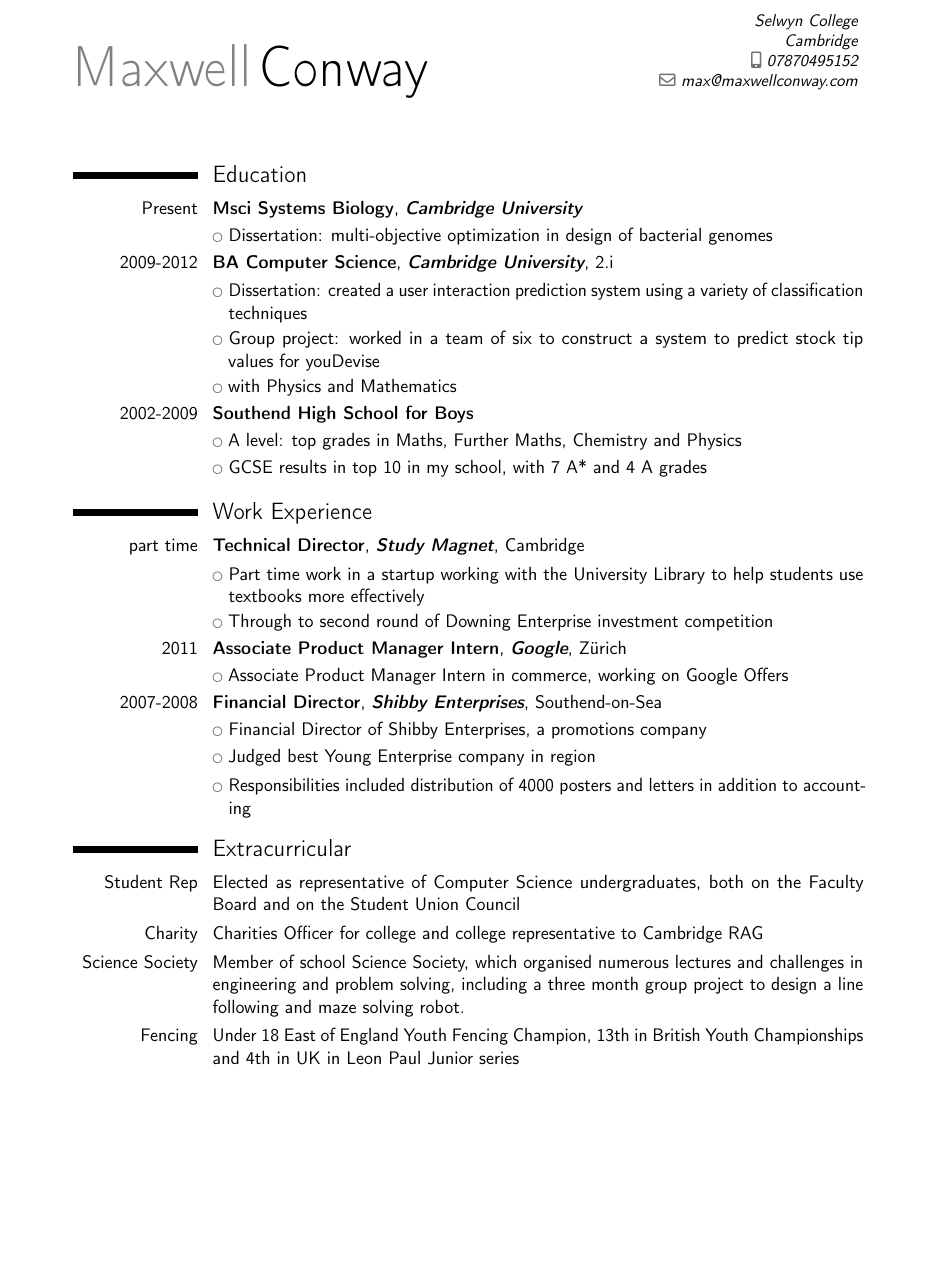
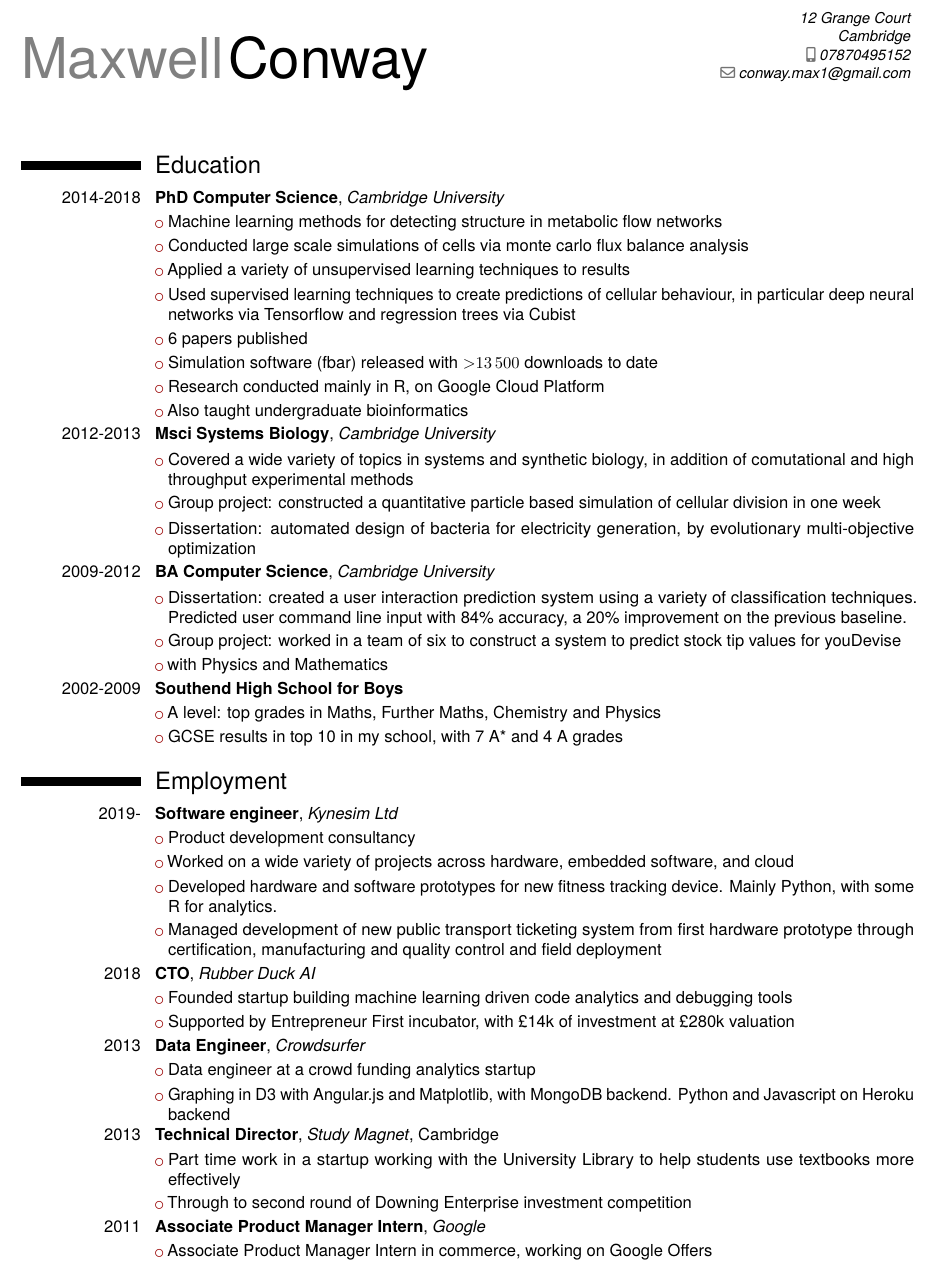
Before and after one commit to maxconway/CV, a LaTeX CV (CV.tex): part of the page, cut at the place of the change, the shorter picture padded with empty space. Compiled offline with pdfLaTeX.

Commit message:
Lots of changes

```diff
--- a/CV.tex
+++ b/CV.tex
@@ -1,7 +1,9 @@
-\documentclass[11pt,a4paper,sans]{moderncv}
+\documentclass[10pt,a4paper,sans]{moderncv}
 \moderncvstyle{classic}
 \nopagenumbers{}
-\usepackage[scale=0.8]{geometry}
+\usepackage[margin=1cm]{geometry}
+\usepackage{tgheros}
+\usepackage{siunitx}
 
 %CUSTOMIZE
 \setlength{\hintscolumnwidth}{1.2\hintscolumnwidth}
@@ -17,17 +19,33 @@
 \firstname{Maxwell}
 \familyname{Conway}
 %\address{87 Ashurst Avenue}{Southend-on-Sea, SS2 4TE}{}
-\address{Selwyn College}{Cambridge}{}
+\address{12 Grange Court}{Cambridge}{}
 \mobile{07870495152}
-\email{max@maxwellconway.com}
+\email{conway.max1@gmail.com}
 
 \begin{document}
 \makecvtitle
 \section{Education}
-\cventry{Present}{\textbf{Msci Systems Biology}}{\textbf{Cambridge University}}{}{}{}{
-\cvlistitem{Dissertation: multi-objective optimization in design of bacterial genomes}}
-\cventry{2009-2012}{\textbf{BA Computer Science}}{\textbf{Cambridge University}}{2.i}{}{}{}{
-	\cvlistitem{Dissertation: created a user interaction prediction system using a variety of classification techniques}
+
+\cventry{2014-2018}{PhD Computer Science}{Cambridge University}{}{}{}{
+	\cvlistitem{Machine learning methods for detecting structure in metabolic flow networks}
+	\cvlistitem{Conducted large scale simulations of cells via monte carlo flux balance analysis}
+	\cvlistitem{Applied a variety of unsupervised learning techniques to results}
+	\cvlistitem{Used supervised learning techniques to create predictions of cellular behaviour, in particular deep neural networks via Tensorflow and regression trees via Cubist}
+	\cvlistitem{6 papers published}
+	\cvlistitem{Simulation software (fbar) released with \num{> 13500} downloads to date}
+	\cvlistitem{Research conducted mainly in R, on Google Cloud Platform}
+	\cvlistitem{Also taught undergraduate bioinformatics}
+}
+
+\cventry{2012-2013}{Msci Systems Biology}{Cambridge University}{}{}{}{
+	\cvlistitem{Covered a wide variety of topics in systems and synthetic biology, in addition of comutational and high throughput experimental methods}
+	\cvlistitem{Group project: constructed a quantitative particle based simulation of cellular division in one week}
+	\cvlistitem{Dissertation: automated design of bacteria for electricity generation, by evolutionary multi-objective optimization}
+}
+
+\cventry{2009-2012}{BA Computer Science}{Cambridge University}{}{}{}{
+	\cvlistitem{Dissertation: created a user interaction prediction system using a variety of classification techniques. Predicted user command line input with 84\% accuracy, a 20\% improvement on the previous baseline.}
 	\cvlistitem{Group project: worked in a team of six to construct a system to predict stock tip values for youDevise}
 	\cvlistitem{with Physics and Mathematics}
 }
@@ -37,27 +55,32 @@
 	\cvlistitem{GCSE results in top 10 in my school, with 7 A* and 4 A grades}
 }
 
-\section{Work Experience}
-\cventry{part time}{\textbf{Technical Director}}{\textbf{Study Magnet}}{Cambridge}{}{}{
-\cvlistitem{Part time work in a startup working with the University Library to help students use textbooks more effectively}
-\cvlistitem{Through to second round of Downing Enterprise investment competition}
+\section{Employment}
+
+\cventry{2019-}{Software engineer}{Kynesim Ltd}{}{}{}{
+	\cvlistitem{Product development consultancy}
+	\cvlistitem{Worked on a wide variety of projects across hardware, embedded software, and cloud}
+	\cvlistitem{Developed hardware and software prototypes for new fitness tracking device. Mainly Python, with some R for analytics.}
+	\cvlistitem{Managed development of new public transport ticketing system from first hardware prototype through certification, manufacturing and quality control and field deployment}
 }
 
-\cventry{2011}{\textbf{Associate Product Manager Intern}}{\textbf{Google}}{Z\"{u}rich}{}{}{
-\cvlistitem{Associate Product Manager Intern in commerce, working on Google Offers}
+\cventry{2018}{CTO}{Rubber Duck AI}{}{}{}{
+	\cvlistitem{Founded startup building machine learning driven code analytics and debugging tools}
+	\cvlistitem{Supported by Entrepreneur First incubator, with £14k of investment at £280k valuation}
 }
 
-\cventry{2007-2008}{\textbf{Financial Director}}{\textbf{Shibby Enterprises}}{Southend-on-Sea}{}{}
-\cvlistitem{Financial Director of Shibby Enterprises, a promotions company}
-\cvlistitem{Judged best Young Enterprise company in region}
-\cvlistitem{Responsibilities included distribution of 4000 posters and letters in addition to accounting}
+\cventry{2013}{Data Engineer}{Crowdsurfer}{}{}{}{
+	\cvlistitem{Data engineer at a crowd funding analytics startup}
+	\cvlistitem{Graphing in D3 with Angular.js and Matplotlib, with MongoDB backend. Python and Javascript on Heroku backend}
+}
 
-%	study magnet should be included normally
+\cventry{2013}{Technical Director}{Study Magnet}{Cambridge}{}{}{
+	\cvlistitem{Part time work in a startup working with the University Library to help students use textbooks more effectively}
+	\cvlistitem{Through to second round of Downing Enterprise investment competition}
+}
 
-\section{Extracurricular}
-\cvitem{Student Rep}{Elected as representative of Computer Science undergraduates, both on the Faculty Board and on the Student Union Council}
-\cvitem{Charity}{Charities Officer for college and college representative to Cambridge RAG}
-\cvitem{Science Society}{Member of school Science Society, which organised numerous lectures and challenges in engineering and problem solving, including a three month group project to design a line following and maze solving robot.}
-\cvitem{Fencing}{Under 18 East of England Youth Fencing Champion, 13th in British Youth Championships and 4th in UK in Leon Paul Junior series}
+\cventry{2011}{Associate Product Manager Intern}{Google}{}{}{}{
+	\cvlistitem{Associate Product Manager Intern in commerce, working on Google Offers}
+}
 
 \end{document}
```
Also changed, not shown: makefile, CV.tex (2 more changed lines).
